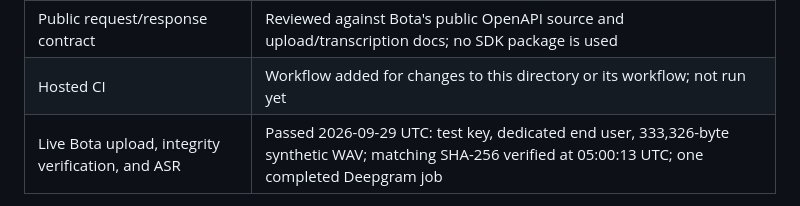
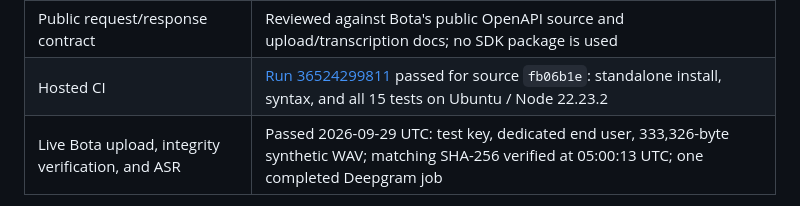
Before and after one commit to bota-dev/examples, a Markdown page: api/upload-and-transcribe-node/README.md, the part around the change. Drawn GitHub-style.

Commit message:
docs(examples): record successful hosted verification

```diff
--- a/api/upload-and-transcribe-node/README.md
+++ b/api/upload-and-transcribe-node/README.md
@@ -114,7 +114,7 @@ Tests cover upload bytes and credential isolation, ordered hash confirmation and
 | Standalone frozen install and syntax | Passed on Windows, Node 22.23.2; no external packages or sibling dependencies |
 | Local workflow/CLI tests | 15 passed, including real local HTTP transport with simulated API responses |
 | Public request/response contract | Reviewed against Bota's public OpenAPI source and upload/transcription docs; no SDK package is used |
-| Hosted CI | Workflow added for changes to this directory or its workflow; not run yet |
+| Hosted CI | [Run 36524299811](https://github.com/bota-dev/examples/actions/runs/36524299811) passed for source `fb06b1e`: standalone install, syntax, and all 15 tests on Ubuntu / Node 22.23.2 |
 | Live Bota upload, integrity verification, and ASR | Passed 2026-09-29 UTC: test key, dedicated end user, 333,326-byte synthetic WAV; matching SHA-256 verified at 05:00:13 UTC; one completed Deepgram job |
 
 Design review: standalone setup, secret isolation, upload-before-transcription ordering, bounded failure handling, and source preservation match the example architecture in local checks. The live run additionally verified storage upload, hash-only completion, and transcript retrieval with one completed job. The transcript recognized the synthetic sentence, rendering the brand name "Bota" as "Boda"; this is workflow evidence, not an ASR accuracy benchmark. Live outage/restart recovery and other audio formats/providers were not tested. The optional-size replay discrepancy above remains a platform follow-up.
```
Also changed, not shown: ARCHITECTURE.md (+1 -1 lines).
